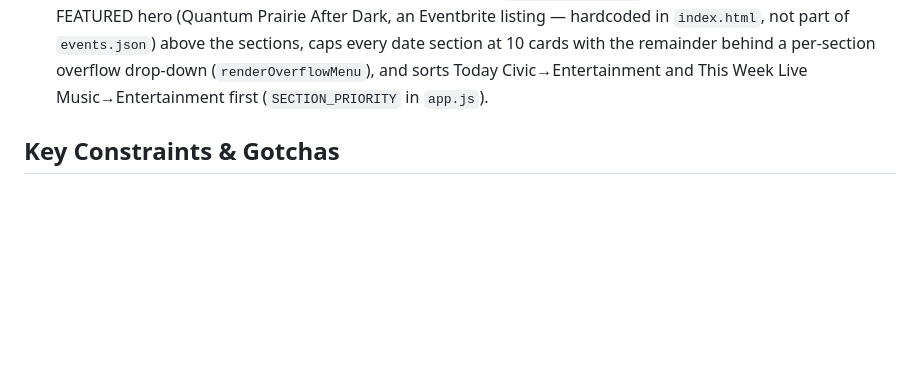
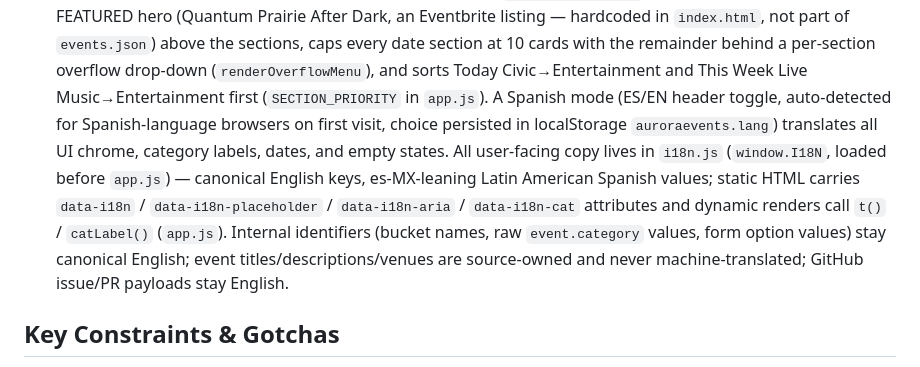
Before and after one commit to jimschweizer/Event_Calendar, a Markdown page: CLAUDE.md, the part around the change. Drawn GitHub-style; blank space fills up the shorter version.

Commit message:
docs: describe Spanish mode and i18n conventions in CLAUDE.md

```diff
--- a/CLAUDE.md
+++ b/CLAUDE.md
@@ -62,6 +62,17 @@ There is exactly one source of real event data: `data/sources.json` → `data/ev
   above the sections, caps every date section at 10 cards with the remainder behind a
   per-section overflow drop-down (`renderOverflowMenu`), and sorts Today Civic→Entertainment
   and This Week Live Music→Entertainment first (`SECTION_PRIORITY` in `app.js`).
+  A Spanish mode (ES/EN header toggle, auto-detected for Spanish-language
+  browsers on first visit, choice persisted in localStorage
+  `auroraevents.lang`) translates all UI chrome, category labels, dates, and
+  empty states. All user-facing copy lives in `i18n.js` (`window.I18N`,
+  loaded before `app.js`) — canonical English keys, es-MX-leaning Latin
+  American Spanish values; static HTML carries `data-i18n` /
+  `data-i18n-placeholder` / `data-i18n-aria` / `data-i18n-cat` attributes and
+  dynamic renders call `t()` / `catLabel()` (`app.js`). Internal identifiers
+  (bucket names, raw `event.category` values, form option values) stay
+  canonical English; event titles/descriptions/venues are source-owned and
+  never machine-translated; GitHub issue/PR payloads stay English.
 
 ## Key Constraints & Gotchas
 
```
